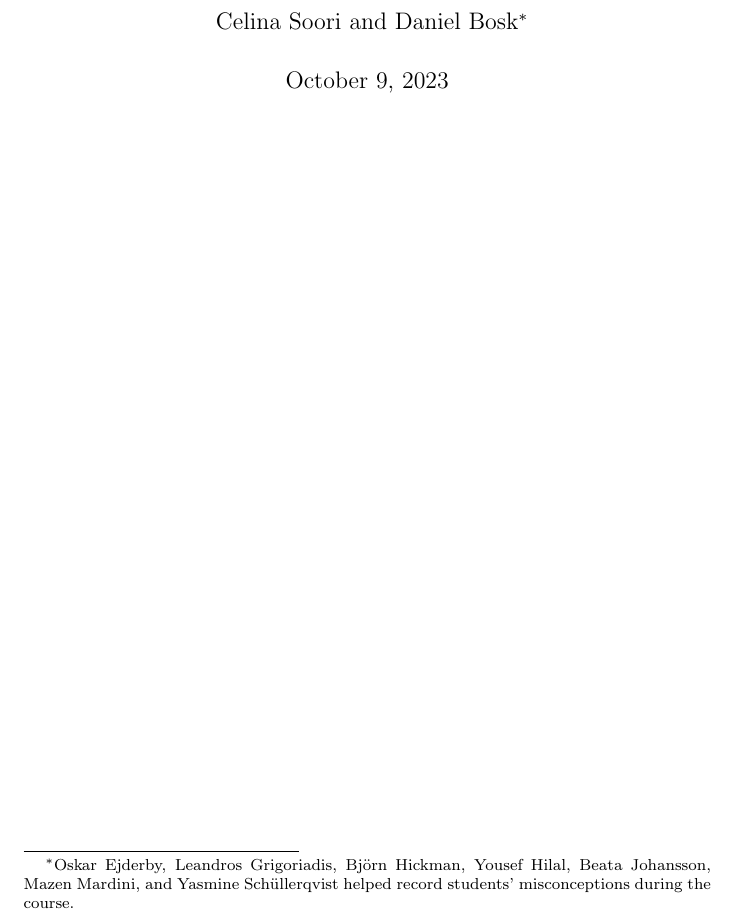
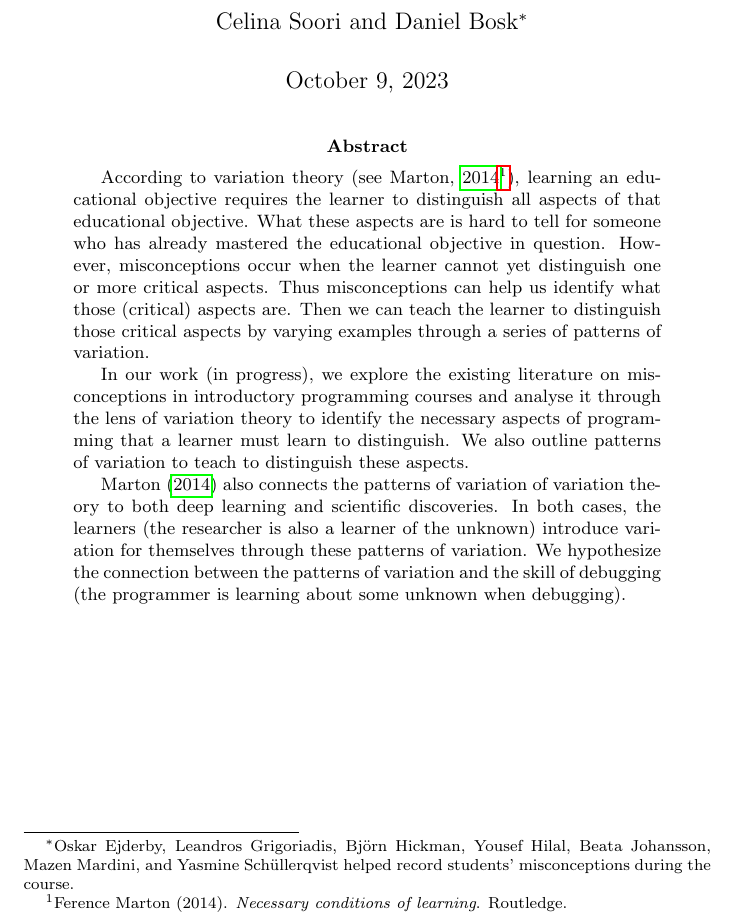
Before and after one commit to dbosk/vt-prog-misconceptions, a LaTeX paper (article.tex, which reads abstract.tex): part of page 1 of 27, cut so that both start at the same text. Compiled offline with pdfLaTeX.

Commit message:
Adds abstract

```diff
--- /dev/null
+++ b/abstract.tex
@@ -0,0 +1,21 @@
+According to variation theory (see~\cite{NCOL}\footfullcite{NCOL}), learning an
+educational objective requires the learner to distinguish all aspects of that
+educational objective. What these aspects are is hard to tell for someone who
+has already mastered the educational objective in question. However,
+misconceptions occur when the learner cannot yet distinguish one or more
+critical aspects. Thus misconceptions can help us identify what those
+(critical) aspects are. Then we can teach the learner to distinguish those
+critical aspects by varying examples through a series of patterns of variation.
+
+In our work (in progress), we explore the existing literature on misconceptions
+in introductory programming courses and analyse it through the lens of
+variation theory to identify the necessary aspects of programming that a
+learner must learn to distinguish. We also outline patterns of variation to
+teach to distinguish these aspects.
+
+\Textcite{NCOL} also connects the patterns of variation of variation theory to
+both deep learning and scientific discoveries. In both cases, the learners (the
+researcher is also a learner of the unknown) introduce variation for themselves
+through these patterns of variation. We hypothesize the connection between the
+patterns of variation and the skill of debugging (the programmer is learning
+about some unknown when debugging).
--- a/article.tex
+++ b/article.tex
@@ -35,4 +35,6 @@ theory}
 \definecolor{light-green}{HTML}{D5F5E3} %this definition needed to be inside the document
 
 \maketitle
-\newpage
+\begin{abstract}
+  \input{abstract.tex}
+\end{abstract}
```
Also changed, not shown: Makefile, article.tex (3 more changed lines).
